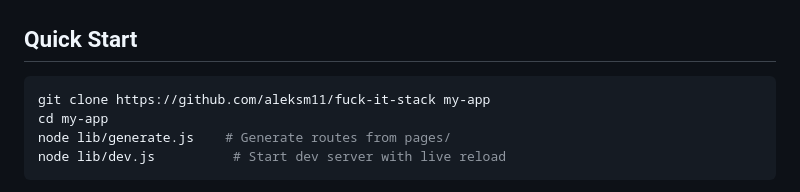
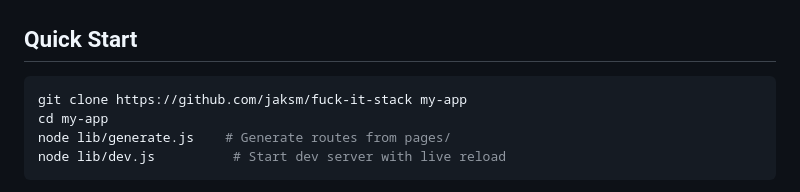
Before and after one commit to aleksm11/fuck-it-stack, a Markdown page: README.md, the part around one of its changes. Rendered like a GitHub page.

Commit message:
docs: update repo URLs to jaksm account

````diff
--- a/README.md
+++ b/README.md
@@ -18,7 +18,7 @@ Bundle size:     0 KB (it's just your code)
 ## Quick Start
 
 ```bash
-git clone https://github.com/aleksm11/fuck-it-stack my-app
+git clone https://github.com/jaksm/fuck-it-stack my-app
 cd my-app
 node lib/generate.js    # Generate routes from pages/
 node lib/dev.js          # Start dev server with live reload
````
Also changed, not shown: other parts of README.md (+1 -1 lines).
